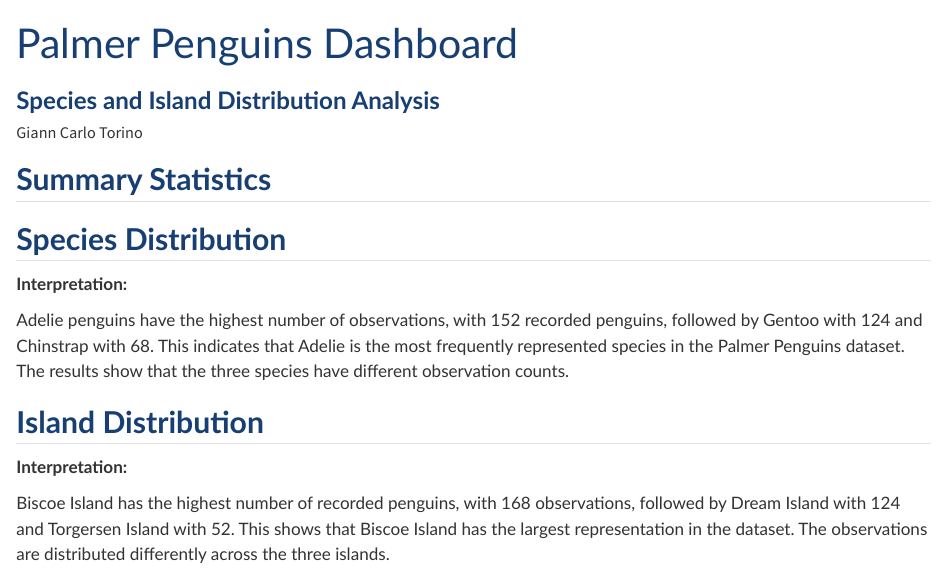
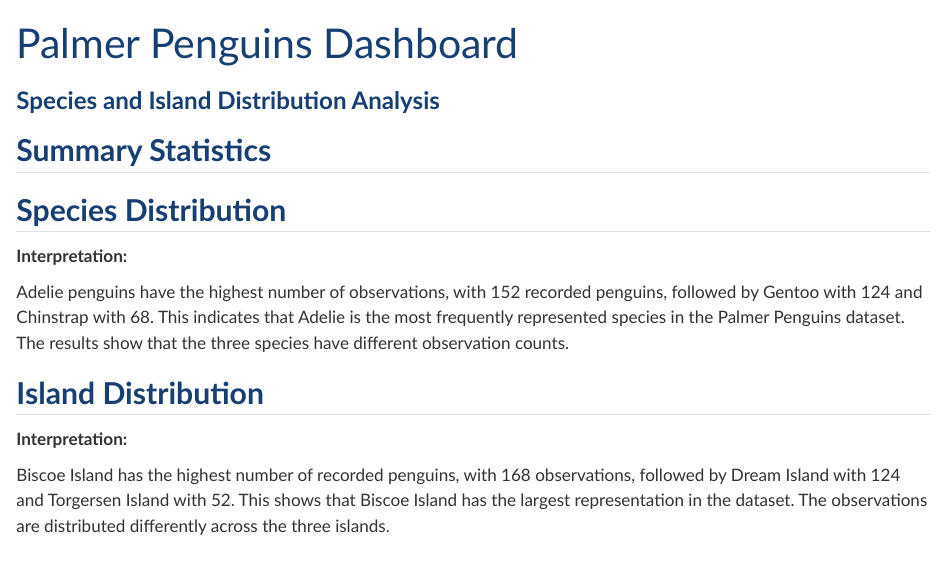
Before and after one commit to wonnyios/penguin-dashboard, a Quarto document (dashboard.qmd): the page in a window 1100 px wide, from its top. Rendered offline with R 4.5, knitr and Pandoc in place of Quarto, with nearby package versions; the code chunks are not run, so their results and figures are left out.

Commit message:
Update dashboard.qmd

```diff
--- a/dashboard.qmd
+++ b/dashboard.qmd
@@ -3,7 +3,6 @@
 ---
 title: "Palmer Penguins Dashboard"
 subtitle: "Species and Island Distribution Analysis"
-author: "Giann Carlo Torino"
 format:
   dashboard:
     theme: cosmo
```
